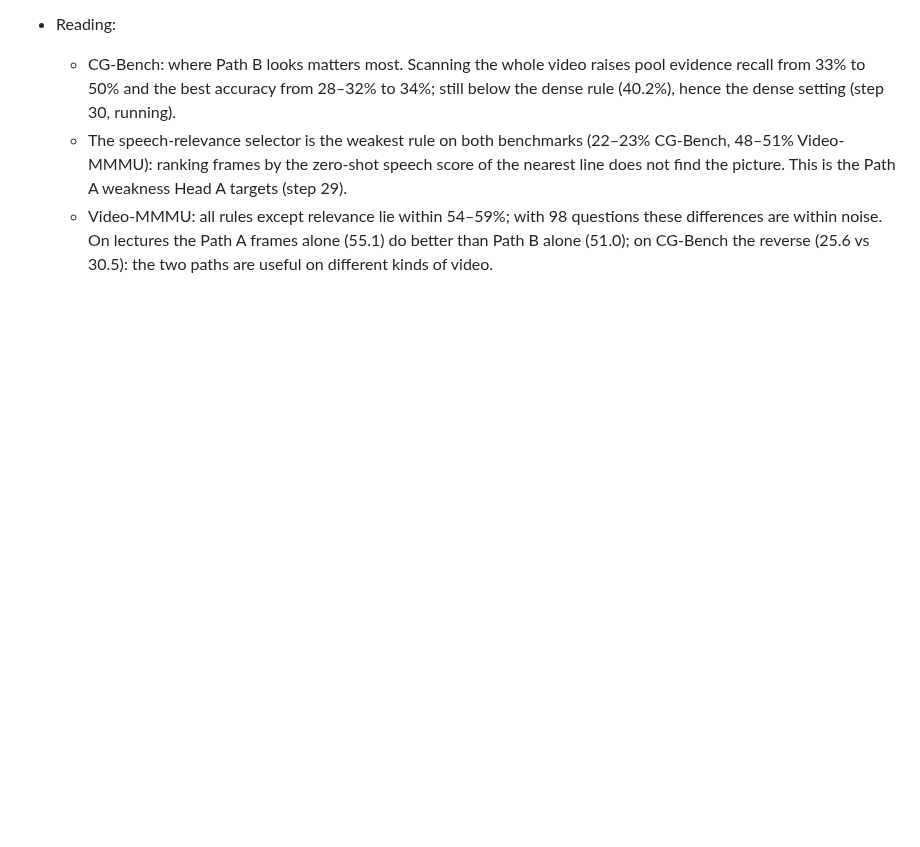
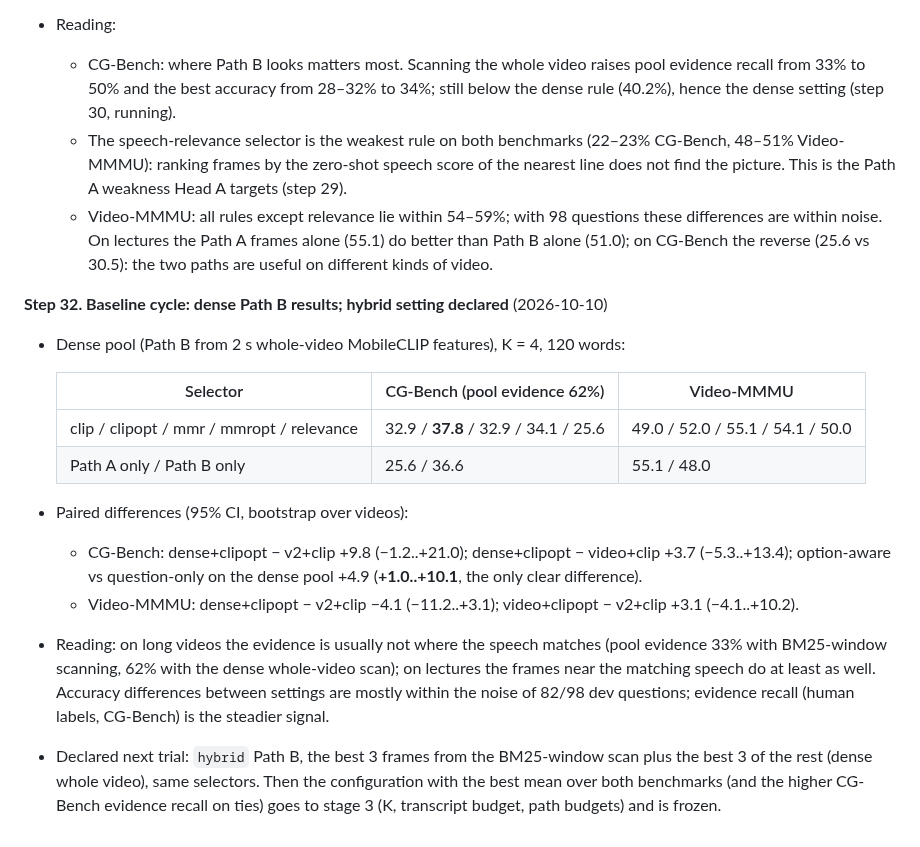
Before and after one commit to ham0004/local-surf, a Markdown page: docs/v3/research_log.md, the part around the change. Rendered like a GitHub page; blank space fills up the shorter version.

Commit message:
docs(v3): research log step 32 (dense Path B results, hybrid declared)

```diff
--- a/docs/v3/research_log.md
+++ b/docs/v3/research_log.md
@@ -313,3 +313,24 @@ Detailed results live in the linked reports; this log is the chronological index
   - Video-MMMU: all rules except relevance lie within 54–59%; with 98 questions these differences are
     within noise. On lectures the Path A frames alone (55.1) do better than Path B alone (51.0); on
     CG-Bench the reverse (25.6 vs 30.5): the two paths are useful on different kinds of video.
+
+**Step 32. Baseline cycle: dense Path B results; hybrid setting declared** (2026-10-10)
+- Dense pool (Path B from 2 s whole-video MobileCLIP features), K = 4, 120 words:
+
+  | Selector | CG-Bench (pool evidence 62%) | Video-MMMU |
+  |---|---|---|
+  | clip / clipopt / mmr / mmropt / relevance | 32.9 / **37.8** / 32.9 / 34.1 / 25.6 | 49.0 / 52.0 / 55.1 / 54.1 / 50.0 |
+  | Path A only / Path B only | 25.6 / 36.6 | 55.1 / 48.0 |
+
+- Paired differences (95% CI, bootstrap over videos):
+  - CG-Bench: dense+clipopt − v2+clip +9.8 (−1.2..+21.0); dense+clipopt − video+clip +3.7 (−5.3..+13.4);
+    option-aware vs question-only on the dense pool +4.9 (**+1.0..+10.1**, the only clear difference).
+  - Video-MMMU: dense+clipopt − v2+clip −4.1 (−11.2..+3.1); video+clipopt − v2+clip +3.1 (−4.1..+10.2).
+- Reading: on long videos the evidence is usually not where the speech matches (pool evidence 33% with
+  BM25-window scanning, 62% with the dense whole-video scan); on lectures the frames near the matching
+  speech do at least as well. Accuracy differences between settings are mostly within the noise of 82/98
+  dev questions; evidence recall (human labels, CG-Bench) is the steadier signal.
+- Declared next trial: `hybrid` Path B, the best 3 frames from the BM25-window scan plus the best 3 of the
+  rest (dense whole video), same selectors. Then the configuration with the best mean over both
+  benchmarks (and the higher CG-Bench evidence recall on ties) goes to stage 3 (K, transcript budget,
+  path budgets) and is frozen.
```
